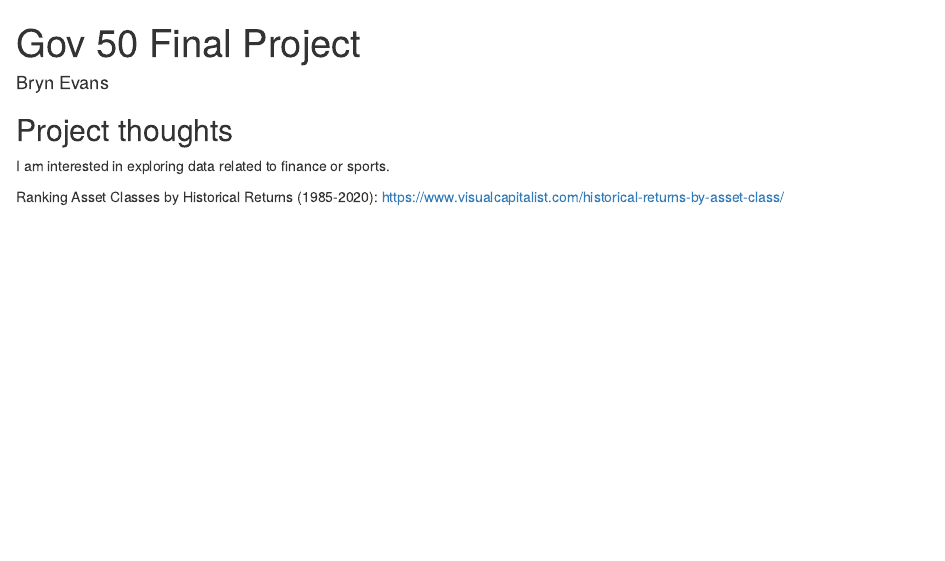
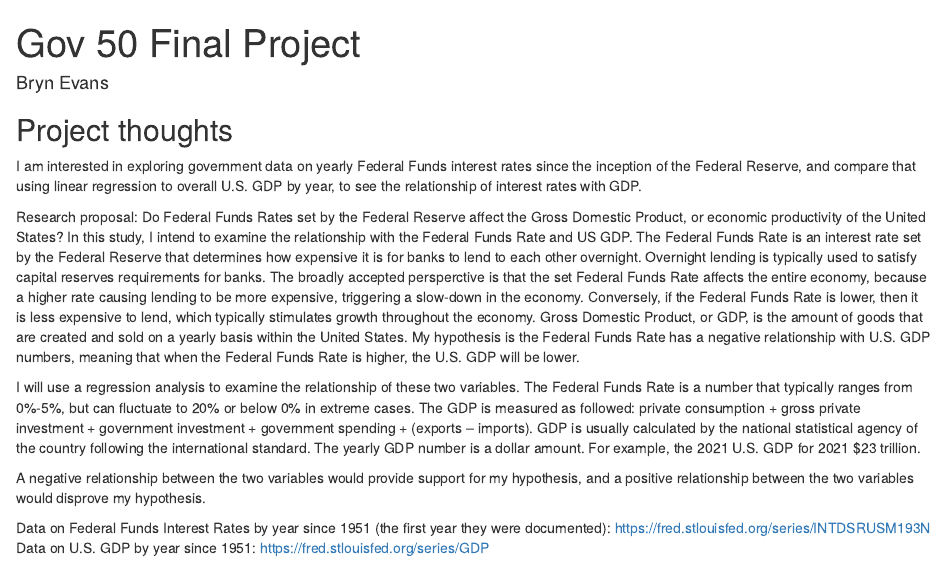
Before and after one commit to bevans213/gov50-final-project, an R Markdown document (index.Rmd): the page in a window 1100 px wide, from its top. Rendered offline with R 4.5, knitr and Pandoc, with nearby package versions; drawn as R Markdown's standard HTML page in place of the format the file asks for.

Commit message:
Update index.Rmd

```diff
--- a/index.Rmd
+++ b/index.Rmd
@@ -11,6 +11,13 @@ output:
 
 ## Project thoughts
 
-I am interested in exploring data related to finance or sports.
+I am interested in exploring government data on yearly Federal Funds interest rates since the inception of the Federal Reserve, and compare that using linear regression to overall U.S. GDP by year, to see the relationship of interest rates with GDP.
 
-Ranking Asset Classes by Historical Returns (1985-2020): https://www.visualcapitalist.com/historical-returns-by-asset-class/
+Research proposal: Do Federal Funds Rates set by the Federal Reserve affect the Gross Domestic Product, or economic productivity of the United States? In this study, I intend to examine the relationship with the Federal Funds Rate and US GDP. The Federal Funds Rate is an interest rate set by the Federal Reserve that determines how expensive it is for banks to lend to each other overnight. Overnight lending is typically used to satisfy capital reserves requirements for banks. The broadly accepted persperctive is that the set Federal Funds Rate affects the entire economy, because a higher rate causing lending to be more expensive, triggering a slow-down in the economy. Conversely, if the Federal Funds Rate is lower, then it is less expensive to lend, which typically stimulates growth throughout the economy. Gross Domestic Product, or GDP, is the amount of goods that are created and sold on a yearly basis within the United States. My hypothesis is the Federal Funds Rate has a negative relationship with U.S. GDP numbers, meaning that when the Federal Funds Rate is higher, the U.S. GDP will be lower.
+
+I will use a regression analysis to examine the relationship of these two variables. The Federal Funds Rate is a number that typically ranges from 0%-5%, but can fluctuate to 20% or below 0% in extreme cases. The GDP is measured as followed: private consumption + gross private investment + government investment + government spending + (exports – imports). GDP is usually calculated by the national statistical agency of the country following the international standard. The yearly GDP number is a dollar amount. For example, the 2021 U.S. GDP for 2021 $23 trillion.
+
+A negative relationship between the two variables would provide support for my hypothesis, and a positive relationship between the two variables would disprove my hypothesis.
+
+Data on Federal Funds Interest Rates by year since 1951 (the first year they were documented): https://fred.stlouisfed.org/series/INTDSRUSM193N
+Data on U.S. GDP by year since 1951: https://fred.stlouisfed.org/series/GDP
```
